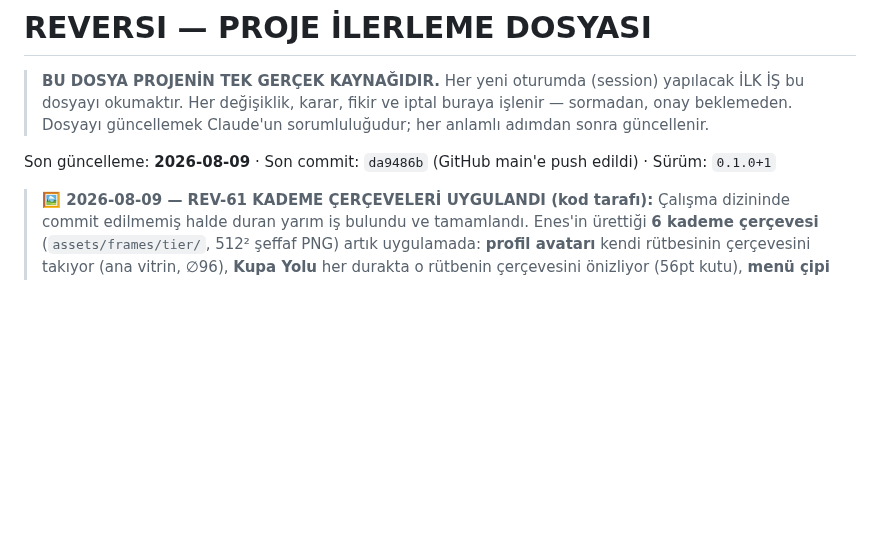
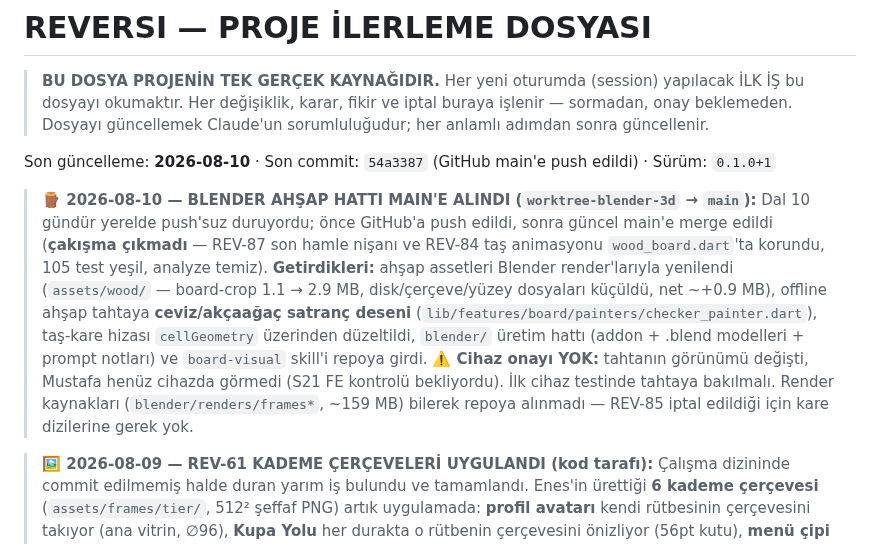
Before and after one commit to mkarakas61/Reversi, a Markdown page: PROGRESS.md, the part around the change. Rendered like a GitHub page; blank space fills up the shorter version.

Commit message:
PROGRESS: Blender ahşap hattı main'e merge edildi (54a3387)

```diff
--- a/PROGRESS.md
+++ b/PROGRESS.md
@@ -5,7 +5,21 @@
 > Her değişiklik, karar, fikir ve iptal buraya işlenir — sormadan, onay beklemeden.
 > Dosyayı güncellemek Claude'un sorumluluğudur; her anlamlı adımdan sonra güncellenir.
 
-Son güncelleme: **2026-08-09** · Son commit: `da9486b` (GitHub main'e push edildi) · Sürüm: `0.1.0+1`
+Son güncelleme: **2026-08-10** · Son commit: `54a3387` (GitHub main'e push edildi) · Sürüm: `0.1.0+1`
+
+> **🪵 2026-08-10 — BLENDER AHŞAP HATTI MAIN'E ALINDI (`worktree-blender-3d` → `main`):**
+> Dal 10 gündür yerelde push'suz duruyordu; önce GitHub'a push edildi, sonra güncel main'e
+> merge edildi (**çakışma çıkmadı** — REV-87 son hamle nişanı ve REV-84 taş animasyonu
+> `wood_board.dart`'ta korundu, 105 test yeşil, analyze temiz).
+> **Getirdikleri:** ahşap assetleri Blender render'larıyla yenilendi (`assets/wood/` — board-crop
+> 1.1 → 2.9 MB, disk/çerçeve/yüzey dosyaları küçüldü, net ~+0.9 MB), offline ahşap tahtaya
+> **ceviz/akçaağaç satranç deseni** (`lib/features/board/painters/checker_painter.dart`),
+> taş-kare hizası `cellGeometry` üzerinden düzeltildi, `blender/` üretim hattı
+> (addon + .blend modelleri + prompt notları) ve `board-visual` skill'i repoya girdi.
+> **⚠️ Cihaz onayı YOK:** tahtanın görünümü değişti, Mustafa henüz cihazda görmedi (S21 FE
+> kontrolü bekliyordu). İlk cihaz testinde tahtaya bakılmalı. Render kaynakları
+> (`blender/renders/frames*`, ~159 MB) bilerek repoya alınmadı — REV-85 iptal edildiği için
+> kare dizilerine gerek yok.
 
 > **🖼️ 2026-08-09 — REV-61 KADEME ÇERÇEVELERİ UYGULANDI (kod tarafı):** Çalışma dizininde
 > commit edilmemiş halde duran yarım iş bulundu ve tamamlandı. Enes'in ürettiği **6 kademe
```
